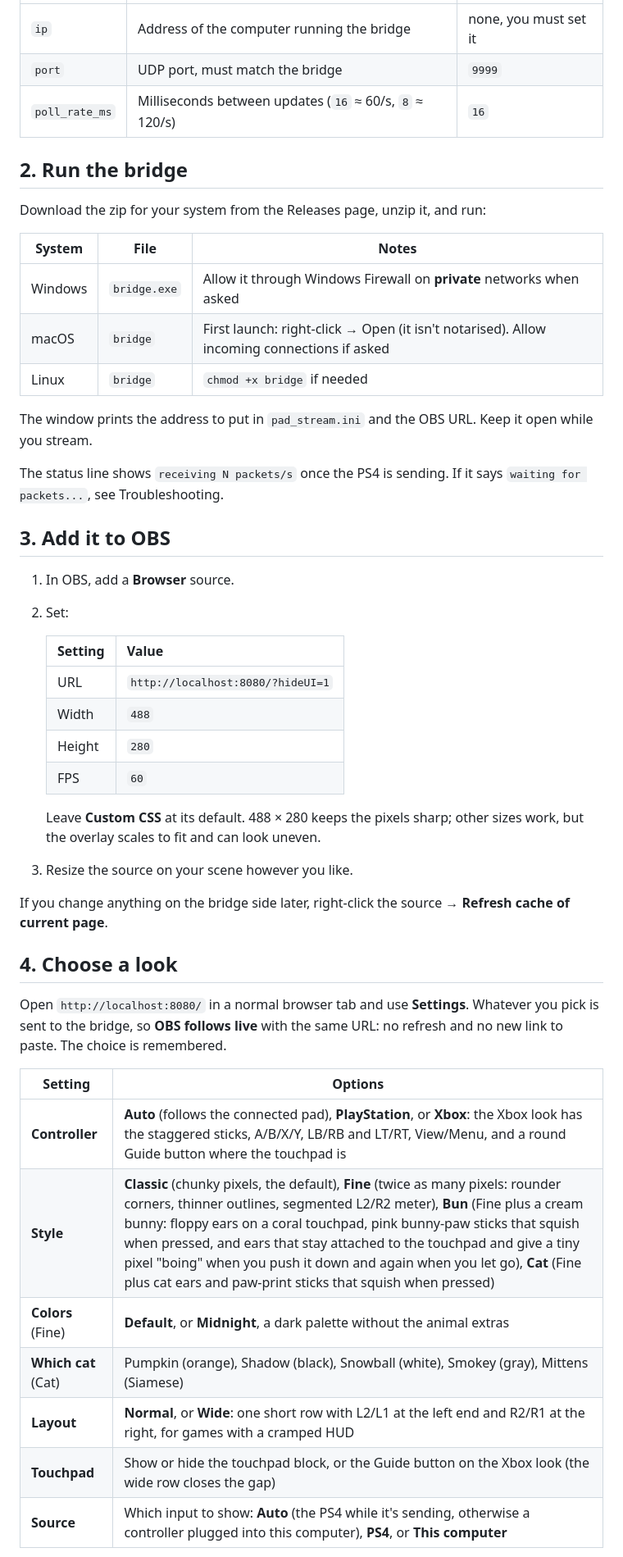
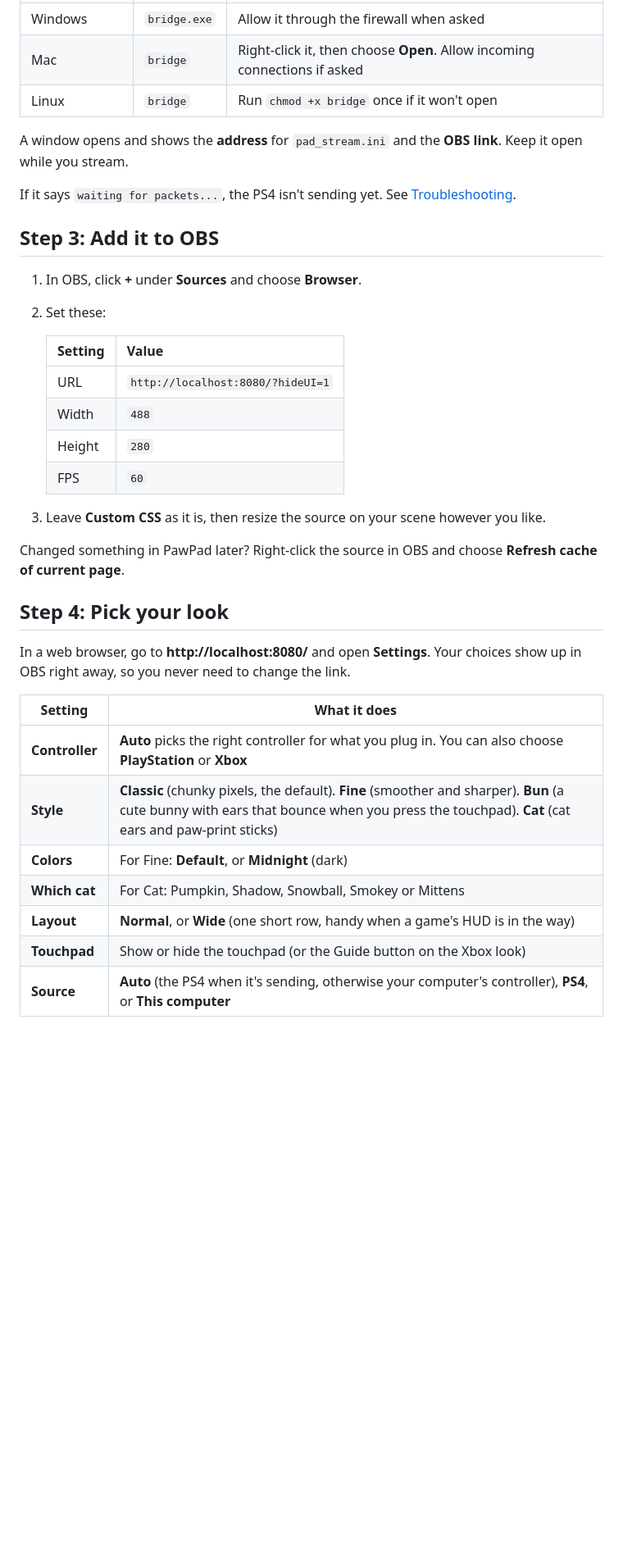
Before and after one commit to MrBunUniverse/PawPad, a Markdown page: README.md, the part around one of its changes. Shown at 82% size. Drawn GitHub-style; blank space fills up the shorter version.

```diff
--- a/README.md
+++ b/README.md
@@ -38,26 +54,16 @@ PS4 (GoldHEN plugin)  --UDP-->  Bridge (this app, on your PC/Mac)  --WebSocket--
 |---|---|---|
-| `ip` | Address of the computer running the bridge | none, you must set it |
-| `port` | UDP port, must match the bridge | `9999` |
-| `poll_rate_ms` | Milliseconds between updates (`16` ≈ 60/s, `8` ≈ 120/s) | `16` |
+| Windows | `bridge.exe` | Allow it through the firewall when asked |
+| Mac | `bridge` | Right-click it, then choose **Open**. Allow incoming connections if asked |
+| Linux | `bridge` | Run `chmod +x bridge` once if it won't open |
 
-## 2. Run the bridge
+A window opens and shows the **address** for `pad_stream.ini` and the **OBS link**. Keep it open while you stream.
 
-Download the zip for your system from the Releases page, unzip it, and run:
+If it says `waiting for packets...`, the PS4 isn't sending yet. See [Troubleshooting](#troubleshooting).
 
-| System | File | Notes |
-|---|---|---|
-| Windows | `bridge.exe` | Allow it through Windows Firewall on **private** networks when asked |
-| macOS | `bridge` | First launch: right-click → Open (it isn't notarised). Allow incoming connections if asked |
-| Linux | `bridge` | `chmod +x bridge` if needed |
+## Step 3: Add it to OBS
 
-The window prints the address to put in `pad_stream.ini` and the OBS URL. Keep it open while you stream.
-
-The status line shows `receiving N packets/s` once the PS4 is sending. If it says `waiting for packets...`, see Troubleshooting.
-
-## 3. Add it to OBS
-
-1. In OBS, add a **Browser** source.
-2. Set:
+1. In OBS, click **+** under **Sources** and choose **Browser**.
+2. Set these:
 
    | Setting | Value |
    |---|---|
@@ -66,22 +72,21 @@ The status line shows `receiving N packets/s` once the PS4 is sending. If it say
    | Height | `280` |
    | FPS | `60` |
 
-   Leave **Custom CSS** at its default. 488 × 280 keeps the pixels sharp; other sizes work, but the overlay scales to fit and can look uneven.
-3. Resize the source on your scene however you like.
+3. Leave **Custom CSS** as it is, then resize the source on your scene however you like.
 
-If you change anything on the bridge side later, right-click the source → **Refresh cache of current page**.
+Changed something in PawPad later? Right-click the source in OBS and choose **Refresh cache of current page**.
 
-## 4. Choose a look
+## Step 4: Pick your look
 
-Open `http://localhost:8080/` in a normal browser tab and use **Settings**. Whatever you pick is sent to the bridge, so **OBS follows live** with the same URL: no refresh and no new link to paste. The choice is remembered.
+In a web browser, go to **http://localhost:8080/** and open **Settings**. Your choices show up in OBS right away, so you never need to change the link.
 
-| Setting | Options |
+| Setting | What it does |
 |---|---|
-| **Controller** | **Auto** (follows the connected pad), **PlayStation**, or **Xbox**: the Xbox look has the staggered sticks, A/B/X/Y, LB/RB and LT/RT, View/Menu, and a round Guide button where the touchpad is |
-| **Style** | **Classic** (chunky pixels, the default), **Fine** (twice as many pixels: rounder corners, thinner outlines, segmented L2/R2 meter), **Bun** (Fine plus a cream bunny: floppy ears on a coral touchpad, pink bunny-paw sticks that squish when pressed, and ears that stay attached to the touchpad and give a tiny pixel "boing" when you push it down and again when you let go), **Cat** (Fine plus cat ears and paw-print sticks that squish when pressed) |
-| **Colors** (Fine) | **Default**, or **Midnight**, a dark palette without the animal extras |
-| **Which cat** (Cat) | Pumpkin (orange), Shadow (black), Snowball (white), Smokey (gray), Mittens (Siamese) |
-| **Layout** | **Normal**, or **Wide**: one short row with L2/L1 at the left end and R2/R1 at the right, for games with a cramped HUD |
-| **Touchpad** | Show or hide the touchpad block, or the Guide button on the Xbox look (the wide row closes the gap) |
-| **Source** | Which input to show: **Auto** (the PS4 while it's sending, otherwise a controller plugged into this computer), **PS4**, or **This computer** |
+| **Controller** | **Auto** picks the right controller for what you plug in. You can also choose **PlayStation** or **Xbox** |
+| **Style** | **Classic** (chunky pixels, the default). **Fine** (smoother and sharper). **Bun** (a cute bunny with ears that bounce when you press the touchpad). **Cat** (cat ears and paw-print sticks) |
+| **Colors** | For Fine: **Default**, or **Midnight** (dark) |
+| **Which cat** | For Cat: Pumpkin, Shadow, Snowball, Smokey or Mittens |
+| **Layout** | **Normal**, or **Wide** (one short row, handy when a game's HUD is in the way) |
+| **Touchpad** | Show or hide the touchpad (or the Guide button on the Xbox look) |
+| **Source** | **Auto** (the PS4 when it's sending, otherwise your computer's controller), **PS4**, or **This computer** |
 
```
Also changed, not shown: other parts of README.md (+92 -89 lines).
